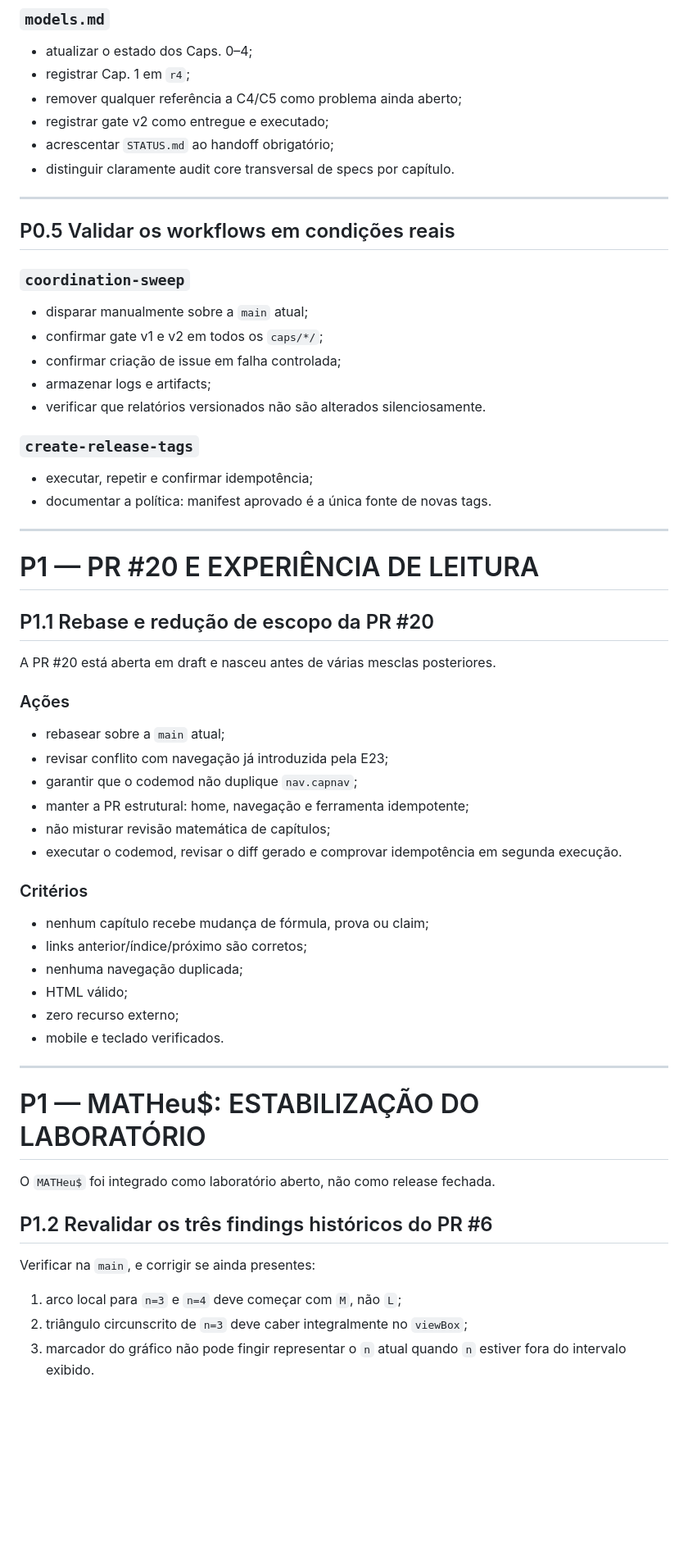
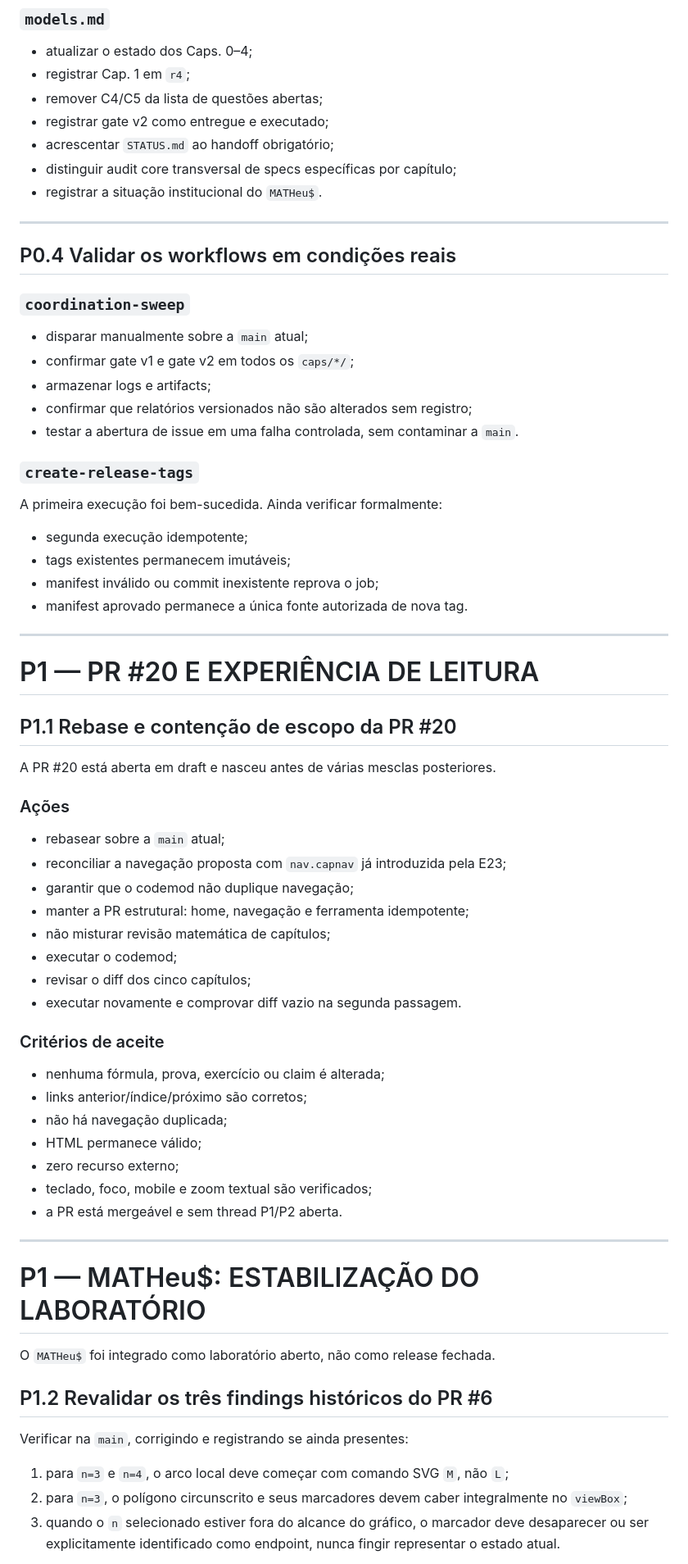
Before and after one commit to Drmcoelho/MATH3us, a Markdown page: docs/codex.md, the part around one of its changes. Shown at 82% size. Rendered like a GitHub page; blank space fills up the shorter version.

```diff
--- a/docs/codex.md
+++ b/docs/codex.md
@@ -140,53 +128,61 @@ Após as últimas mesclas, executar uma revisão de coerência documental.
 
 - atualizar o estado dos Caps. 0–4;
 - registrar Cap. 1 em `r4`;
-- remover qualquer referência a C4/C5 como problema ainda aberto;
+- remover C4/C5 da lista de questões abertas;
 - registrar gate v2 como entregue e executado;
 - acrescentar `STATUS.md` ao handoff obrigatório;
-- distinguir claramente audit core transversal de specs por capítulo.
+- distinguir audit core transversal de specs específicas por capítulo;
+- registrar a situação institucional do `MATHeu$`.
 
 ---
 
-## P0.5 Validar os workflows em condições reais
+## P0.4 Validar os workflows em condições reais
 
 ### `coordination-sweep`
 
 - disparar manualmente sobre a `main` atual;
-- confirmar gate v1 e v2 em todos os `caps/*/`;
-- confirmar criação de issue em falha controlada;
+- confirmar gate v1 e gate v2 em todos os `caps/*/`;
 - armazenar logs e artifacts;
-- verificar que relatórios versionados não são alterados silenciosamente.
+- confirmar que relatórios versionados não são alterados sem registro;
+- testar a abertura de issue em uma falha controlada, sem contaminar a `main`.
 
 ### `create-release-tags`
 
-- executar, repetir e confirmar idempotência;
-- documentar a política: manifest aprovado é a única fonte de novas tags.
+A primeira execução foi bem-sucedida. Ainda verificar formalmente:
+
+- segunda execução idempotente;
+- tags existentes permanecem imutáveis;
+- manifest inválido ou commit inexistente reprova o job;
+- manifest aprovado permanece a única fonte autorizada de nova tag.
 
 ---
 
 # P1 — PR #20 E EXPERIÊNCIA DE LEITURA
 
-## P1.1 Rebase e redução de escopo da PR #20
+## P1.1 Rebase e contenção de escopo da PR #20
 
 A PR #20 está aberta em draft e nasceu antes de várias mesclas posteriores.
 
 ### Ações
 
 - rebasear sobre a `main` atual;
-- revisar conflito com navegação já introduzida pela E23;
-- garantir que o codemod não duplique `nav.capnav`;
+- reconciliar a navegação proposta com `nav.capnav` já introduzida pela E23;
+- garantir que o codemod não duplique navegação;
 - manter a PR estrutural: home, navegação e ferramenta idempotente;
 - não misturar revisão matemática de capítulos;
-- executar o codemod, revisar o diff gerado e comprovar idempotência em segunda execução.
+- executar o codemod;
+- revisar o diff dos cinco capítulos;
+- executar novamente e comprovar diff vazio na segunda passagem.
 
-### Critérios
+### Critérios de aceite
 
-- nenhum capítulo recebe mudança de fórmula, prova ou claim;
+- nenhuma fórmula, prova, exercício ou claim é alterada;
 - links anterior/índice/próximo são corretos;
-- nenhuma navegação duplicada;
-- HTML válido;
+- não há navegação duplicada;
+- HTML permanece válido;
 - zero recurso externo;
-- mobile e teclado verificados.
+- teclado, foco, mobile e zoom textual são verificados;
+- a PR está mergeável e sem thread P1/P2 aberta.
 
 ---
 
@@ -196,9 +192,9 @@ O `MATHeu$` foi integrado como laboratório aberto, não como release fechada.
 
 ## P1.2 Revalidar os três findings históricos do PR #6
 
-Verificar na `main`, e corrigir se ainda presentes:
+Verificar na `main`, corrigindo e registrando se ainda presentes:
 
-1. arco local para `n=3` e `n=4` deve começar com `M`, não `L`;
-2. triângulo circunscrito de `n=3` deve caber integralmente no `viewBox`;
-3. marcador do gráfico não pode fingir representar o `n` atual quando `n` estiver fora do intervalo exibido.
+1. para `n=3` e `n=4`, o arco local deve começar com comando SVG `M`, não `L`;
+2. para `n=3`, o polígono circunscrito e seus marcadores devem caber integralmente no `viewBox`;
+3. quando o `n` selecionado estiver fora do alcance do gráfico, o marcador deve desaparecer ou ser explicitamente identificado como endpoint, nunca fingir representar o estado atual.
 
```
Also changed, not shown: other parts of docs/codex.md (+170 -131 lines).
